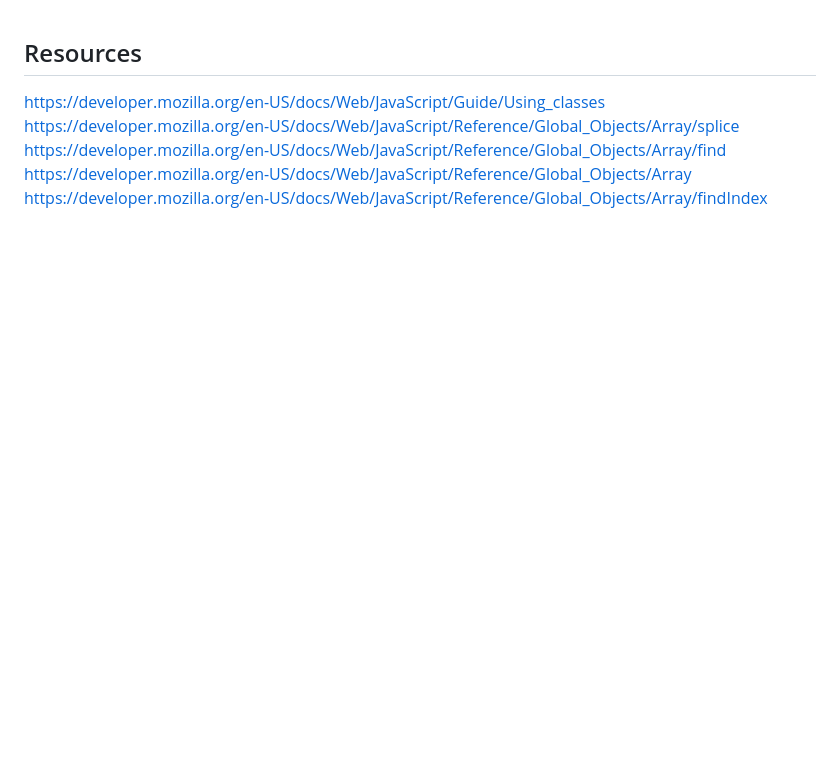
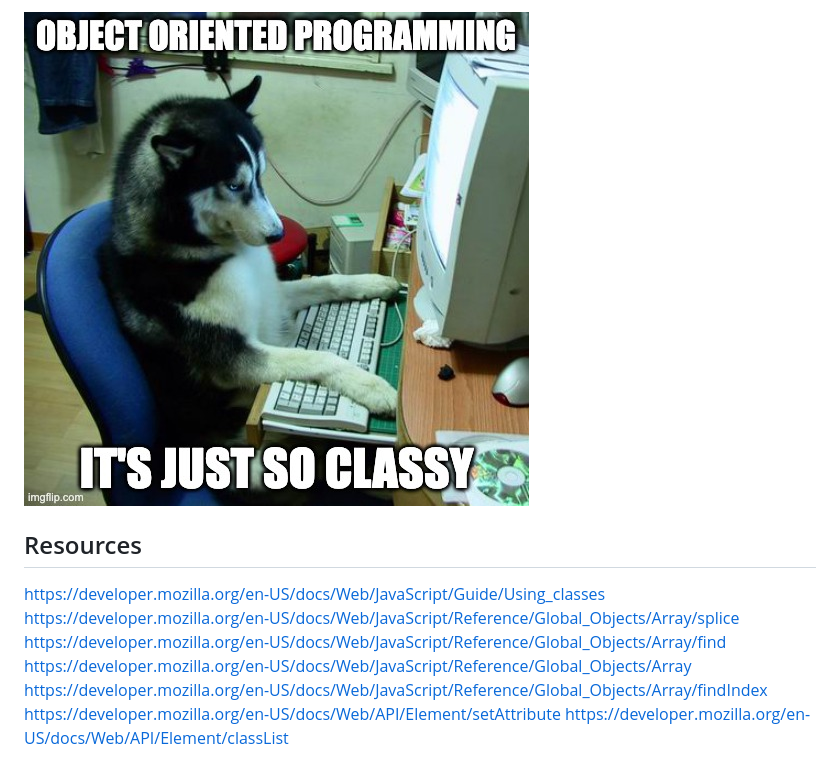
Before and after one commit to aardvarkpepper/2025-06-26-Lab-1, a Markdown page: 2025-06-25-Lab-5-1/README.md, the part around the change. Drawn GitHub-style; pictures changed too: 2025-06-25-Lab-5-1/9yhcpc.jpg (added); blank space fills up the shorter version.

```diff
--- a/2025-06-25-Lab-5-1/README.md
+++ b/2025-06-25-Lab-5-1/README.md
@@ -1,3 +1,5 @@
+![Me Using Object-Oriented Programming](./9yhcpc.jpg)
+
 ## Resources
 
 https://developer.mozilla.org/en-US/docs/Web/JavaScript/Guide/Using_classes
@@ -5,3 +7,5 @@ https://developer.mozilla.org/en-US/docs/Web/JavaScript/Reference/Global_Objects
 https://developer.mozilla.org/en-US/docs/Web/JavaScript/Reference/Global_Objects/Array/find
 https://developer.mozilla.org/en-US/docs/Web/JavaScript/Reference/Global_Objects/Array
 https://developer.mozilla.org/en-US/docs/Web/JavaScript/Reference/Global_Objects/Array/findIndex
+https://developer.mozilla.org/en-US/docs/Web/API/Element/setAttribute
+https://developer.mozilla.org/en-US/docs/Web/API/Element/classList
```
Also changed, not shown: 2 other files.
